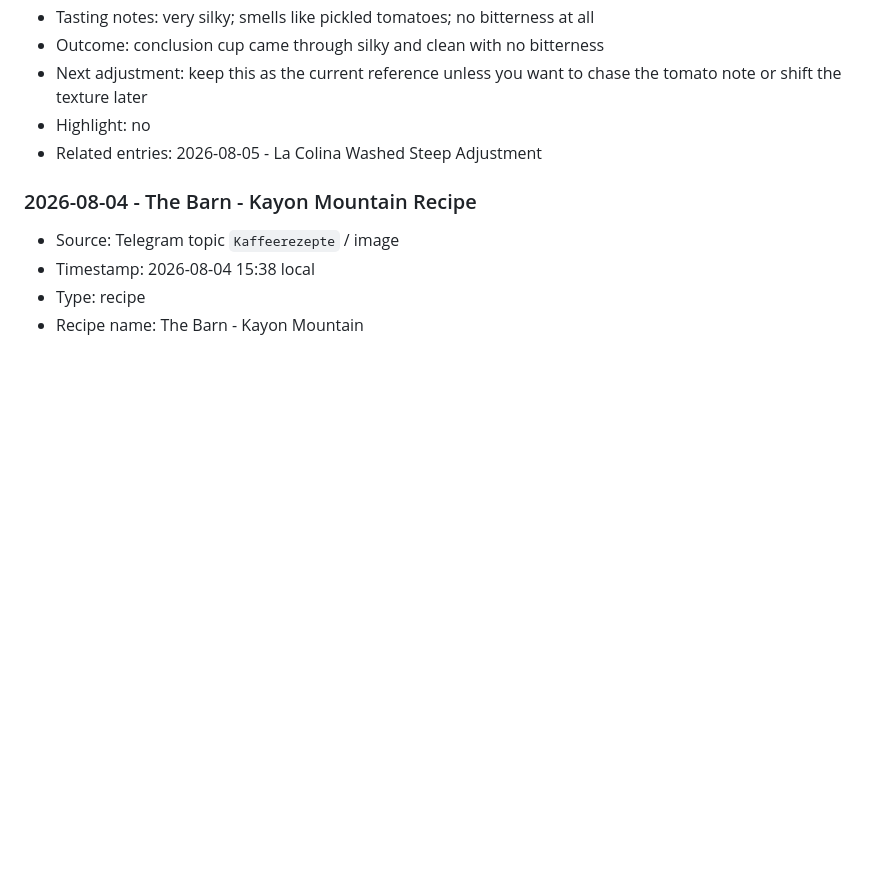
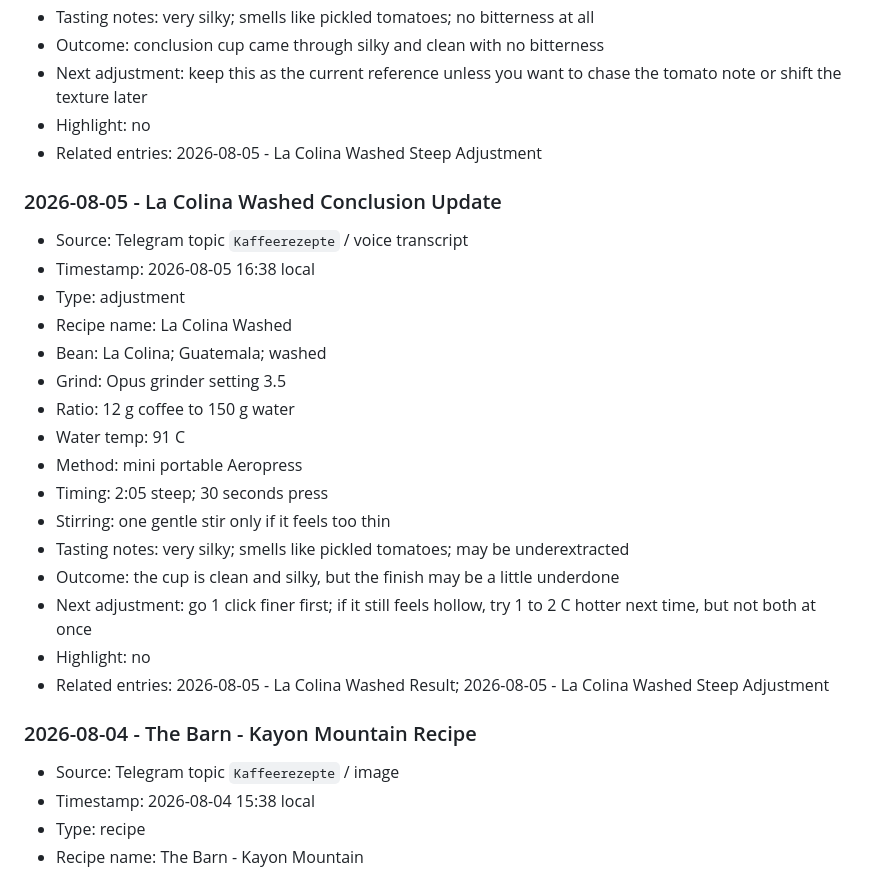
Before and after one commit to caffeinatedgaze/coffee-recipe-tracker, a Markdown page: KAFFEEREZEPTE.md, the part around the change. Drawn GitHub-style; blank space fills up the shorter version.

Commit message:
Refine La Colina conclusion

```diff
--- a/KAFFEEREZEPTE.md
+++ b/KAFFEEREZEPTE.md
@@ -176,6 +176,25 @@ No entries yet.
 - Highlight: no
 - Related entries: 2026-08-05 - La Colina Washed Steep Adjustment
 
+### 2026-08-05 - La Colina Washed Conclusion Update
+
+- Source: Telegram topic `Kaffeerezepte` / voice transcript
+- Timestamp: 2026-08-05 16:38 local
+- Type: adjustment
+- Recipe name: La Colina Washed
+- Bean: La Colina; Guatemala; washed
+- Grind: Opus grinder setting 3.5
+- Ratio: 12 g coffee to 150 g water
+- Water temp: 91 C
+- Method: mini portable Aeropress
+- Timing: 2:05 steep; 30 seconds press
+- Stirring: one gentle stir only if it feels too thin
+- Tasting notes: very silky; smells like pickled tomatoes; may be underextracted
+- Outcome: the cup is clean and silky, but the finish may be a little underdone
+- Next adjustment: go 1 click finer first; if it still feels hollow, try 1 to 2 C hotter next time, but not both at once
+- Highlight: no
+- Related entries: 2026-08-05 - La Colina Washed Result; 2026-08-05 - La Colina Washed Steep Adjustment
+
 ### 2026-08-04 - The Barn - Kayon Mountain Recipe
 
 - Source: Telegram topic `Kaffeerezepte` / image
```
